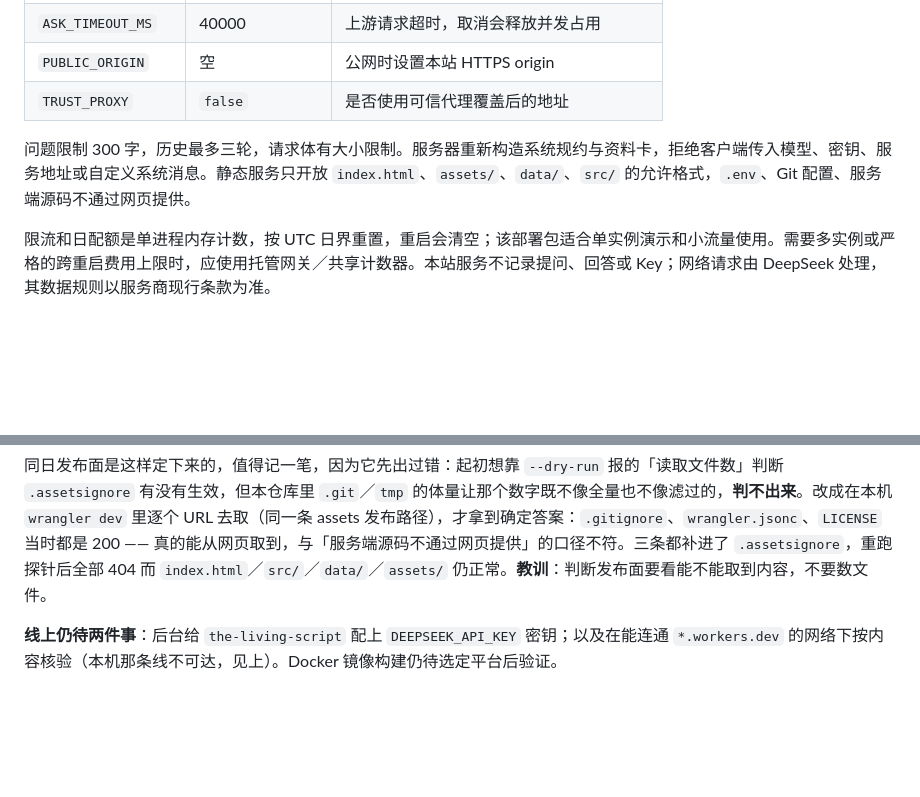
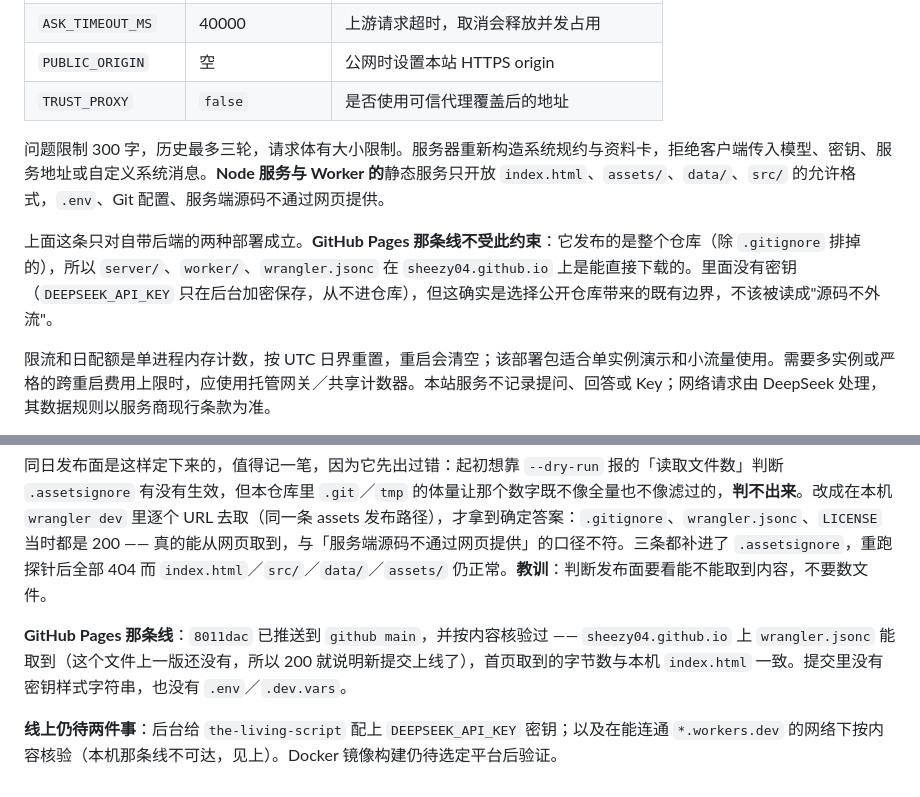
Before and after one commit to Sheezy04/THE-LIVING-SCRIPT, a Markdown page: docs/公网部署与AI问答.md, 2 parts joined by grey strips. Rendered like a GitHub page; blank space fills up the shorter version.

Commit message:
docs: record the verified publish surface and the GitHub Pages boundary
`.assetsignore` 现在是逐 URL 探过才写的，不是照抄 `.gitignore` 猜的；把
「GitHub Pages 发布整个仓库、`server/` 与 `worker/` 在 github.io 上能直接
下载」这条既有边界也写明 —— 它不适用于自带后端的两种部署，容易被读成
「源码一律不外流」。同时记下 `8011dac` 上线后按内容核验的结果。

```diff
--- a/docs/公网部署与AI问答.md
+++ b/docs/公网部署与AI问答.md
@@ -108,7 +108,9 @@ GitHub Pages 与 Cloudflare 都是静态托管，跑不了 `/api/` —— 只推
 | `PUBLIC_ORIGIN` | 空 | 公网时设置本站 HTTPS origin |
 | `TRUST_PROXY` | `false` | 是否使用可信代理覆盖后的地址 |
 
-问题限制 300 字，历史最多三轮，请求体有大小限制。服务器重新构造系统规约与资料卡，拒绝客户端传入模型、密钥、服务地址或自定义系统消息。静态服务只开放 `index.html`、`assets/`、`data/`、`src/` 的允许格式，`.env`、Git 配置、服务端源码不通过网页提供。
+问题限制 300 字，历史最多三轮，请求体有大小限制。服务器重新构造系统规约与资料卡，拒绝客户端传入模型、密钥、服务地址或自定义系统消息。**Node 服务与 Worker 的**静态服务只开放 `index.html`、`assets/`、`data/`、`src/` 的允许格式，`.env`、Git 配置、服务端源码不通过网页提供。
+
+上面这条只对自带后端的两种部署成立。**GitHub Pages 那条线不受此约束**：它发布的是整个仓库（除 `.gitignore` 排掉的），所以 `server/`、`worker/`、`wrangler.jsonc` 在 `sheezy04.github.io` 上是能直接下载的。里面没有密钥（`DEEPSEEK_API_KEY` 只在后台加密保存，从不进仓库），但这确实是选择公开仓库带来的既有边界，不该被读成"源码不外流"。
 
 限流和日配额是单进程内存计数，按 UTC 日界重置，重启会清空；该部署包适合单实例演示和小流量使用。需要多实例或严格的跨重启费用上限时，应使用托管网关／共享计数器。本站服务不记录提问、回答或 Key；网络请求由 DeepSeek 处理，其数据规则以服务商现行条款为准。
 
@@ -139,4 +141,6 @@ GitHub Pages 与 Cloudflare 都是静态托管，跑不了 `/api/` —— 只推
 
 同日发布面是这样定下来的，值得记一笔，因为它先出过错：起初想靠 `--dry-run` 报的「读取文件数」判断 `.assetsignore` 有没有生效，但本仓库里 `.git`／`tmp` 的体量让那个数字既不像全量也不像滤过的，**判不出来**。改成在本机 `wrangler dev` 里逐个 URL 去取（同一条 assets 发布路径），才拿到确定答案：`.gitignore`、`wrangler.jsonc`、`LICENSE` 当时都是 200 —— 真的能从网页取到，与「服务端源码不通过网页提供」的口径不符。三条都补进了 `.assetsignore`，重跑探针后全部 404 而 `index.html`／`src/`／`data/`／`assets/` 仍正常。**教训**：判断发布面要看能不能取到内容，不要数文件。
 
+**GitHub Pages 那条线**：`8011dac` 已推送到 `github main`，并按内容核验过 —— `sheezy04.github.io` 上 `wrangler.jsonc` 能取到（这个文件上一版还没有，所以 200 就说明新提交上线了），首页取到的字节数与本机 `index.html` 一致。提交里没有密钥样式字符串，也没有 `.env`／`.dev.vars`。
+
 **线上仍待两件事**：后台给 `the-living-script` 配上 `DEEPSEEK_API_KEY` 密钥；以及在能连通 `*.workers.dev` 的网络下按内容核验（本机那条线不可达，见上）。Docker 镜像构建仍待选定平台后验证。
```
